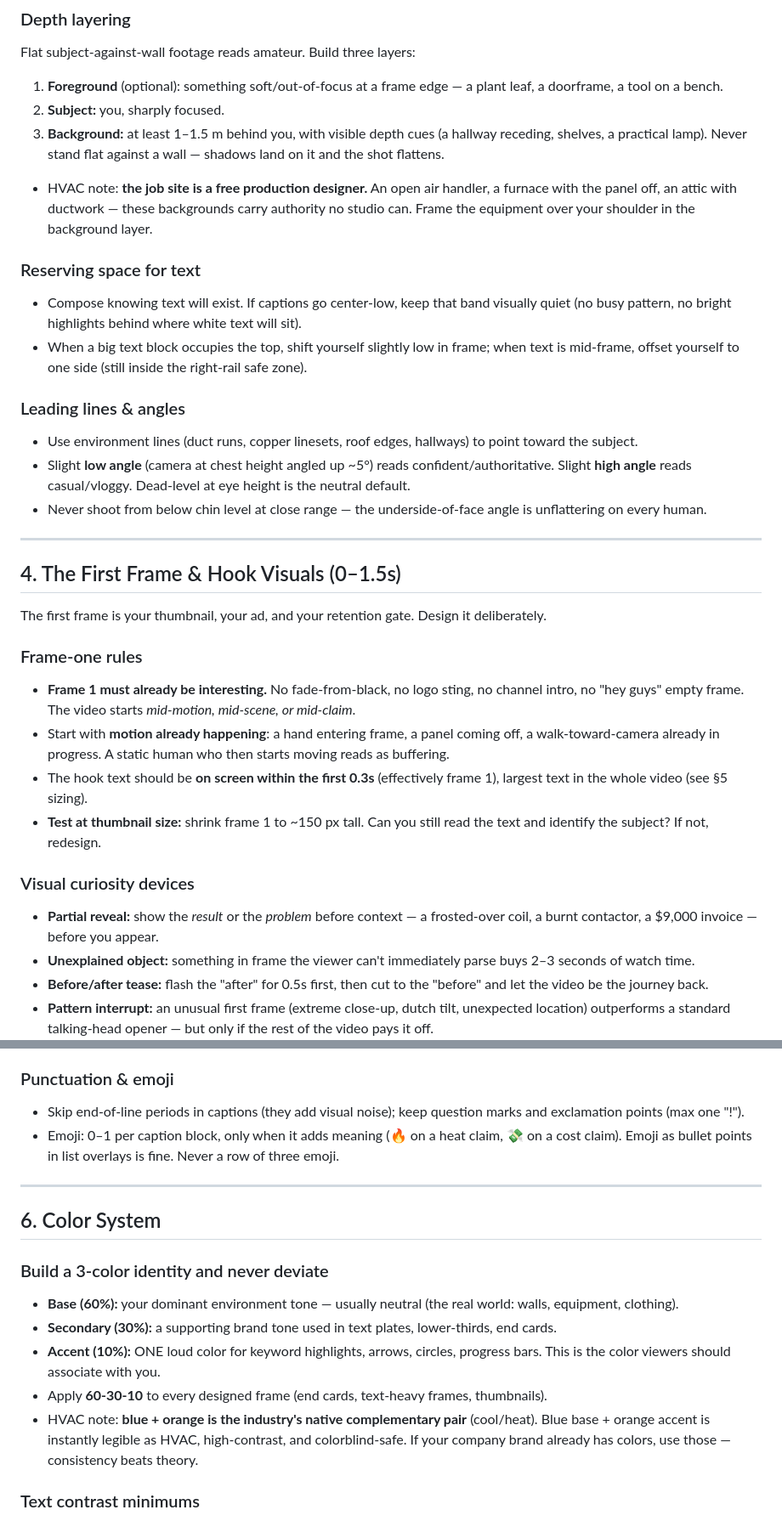
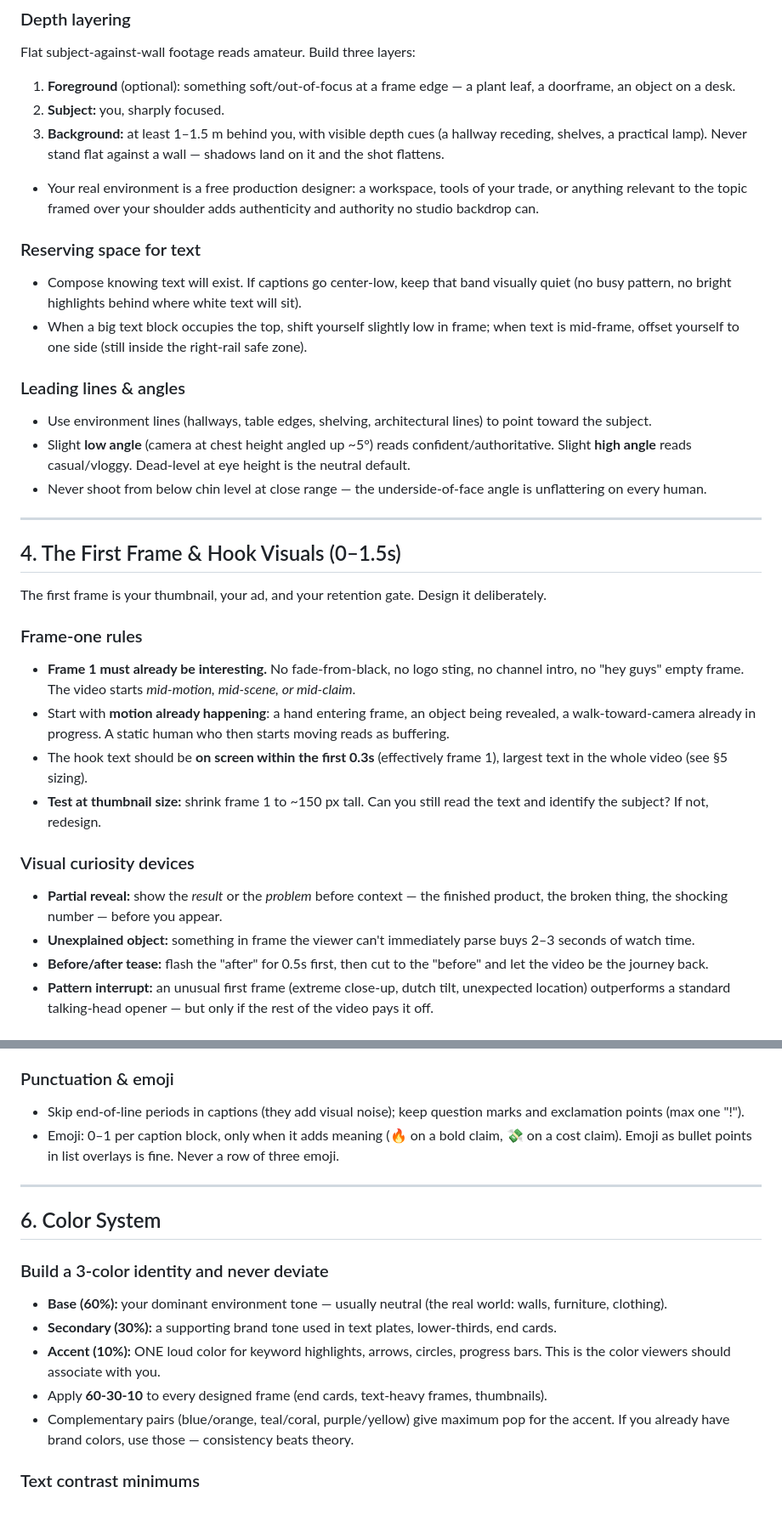
Before and after one commit to bridgfordbaron3/hvac-sites, a Markdown page: SHORT-FORM-DESIGN-GUIDE.md, 2 parts joined by grey strips. Shown at 85% size. GitHub-like rendering.

```diff
--- a/SHORT-FORM-DESIGN-GUIDE.md
+++ b/SHORT-FORM-DESIGN-GUIDE.md
@@ -93,17 +93,17 @@ To design once and post everywhere, keep all essential elements inside:
 
 ### Depth layering
 Flat subject-against-wall footage reads amateur. Build three layers:
-1. **Foreground** (optional): something soft/out-of-focus at a frame edge — a plant leaf, a doorframe, a tool on a bench.
+1. **Foreground** (optional): something soft/out-of-focus at a frame edge — a plant leaf, a doorframe, an object on a desk.
 2. **Subject:** you, sharply focused.
 3. **Background:** at least 1–1.5 m behind you, with visible depth cues (a hallway receding, shelves, a practical lamp). Never stand flat against a wall — shadows land on it and the shot flattens.
-- HVAC note: **the job site is a free production designer.** An open air handler, a furnace with the panel off, an attic with ductwork — these backgrounds carry authority no studio can. Frame the equipment over your shoulder in the background layer.
+- Your real environment is a free production designer: a workspace, tools of your trade, or anything relevant to the topic framed over your shoulder adds authenticity and authority no studio backdrop can.
 
 ### Reserving space for text
 - Compose knowing text will exist. If captions go center-low, keep that band visually quiet (no busy pattern, no bright highlights behind where white text will sit).
 - When a big text block occupies the top, shift yourself slightly low in frame; when text is mid-frame, offset yourself to one side (still inside the right-rail safe zone).
 
 ### Leading lines & angles
-- Use environment lines (duct runs, copper linesets, roof edges, hallways) to point toward the subject.
+- Use environment lines (hallways, table edges, shelving, architectural lines) to point toward the subject.
 - Slight **low angle** (camera at chest height angled up ~5°) reads confident/authoritative. Slight **high angle** reads casual/vloggy. Dead-level at eye height is the neutral default.
 - Never shoot from below chin level at close range — the underside-of-face angle is unflattering on every human.
 
@@ -115,12 +115,12 @@ The first frame is your thumbnail, your ad, and your retention gate. Design it d
 
 ### Frame-one rules
 - **Frame 1 must already be interesting.** No fade-from-black, no logo sting, no channel intro, no "hey guys" empty frame. The video starts *mid-motion, mid-scene, or mid-claim*.
-- Start with **motion already happening**: a hand entering frame, a panel coming off, a walk-toward-camera already in progress. A static human who then starts moving reads as buffering.
+- Start with **motion already happening**: a hand entering frame, an object being revealed, a walk-toward-camera already in progress. A static human who then starts moving reads as buffering.
 - The hook text should be **on screen within the first 0.3s** (effectively frame 1), largest text in the whole video (see §5 sizing).
 - **Test at thumbnail size:** shrink frame 1 to ~150 px tall. Can you still read the text and identify the subject? If not, redesign.
 
 ### Visual curiosity devices
-- **Partial reveal:** show the *result* or the *problem* before context — a frosted-over coil, a burnt contactor, a $9,000 invoice — before you appear.
+- **Partial reveal:** show the *result* or the *problem* before context — the finished product, the broken thing, the shocking number — before you appear.
 - **Unexplained object:** something in frame the viewer can't immediately parse buys 2–3 seconds of watch time.
 - **Before/after tease:** flash the "after" for 0.5s first, then cut to the "before" and let the video be the journey back.
 - **Pattern interrupt:** an unusual first frame (extreme close-up, dutch tilt, unexpected location) outperforms a standard talking-head opener — but only if the rest of the video pays it off.
@@ -171,18 +171,18 @@ Text is watched on mute, on a 6-inch screen, in sunlight, for 0.8 seconds. Every
 
 ### Punctuation & emoji
 - Skip end-of-line periods in captions (they add visual noise); keep question marks and exclamation points (max one "!").
-- Emoji: 0–1 per caption block, only when it adds meaning (🔥 on a heat claim, 💸 on a cost claim). Emoji as bullet points in list overlays is fine. Never a row of three emoji.
+- Emoji: 0–1 per caption block, only when it adds meaning (🔥 on a bold claim, 💸 on a cost claim). Emoji as bullet points in list overlays is fine. Never a row of three emoji.
 
 ---
 
 ## 6. Color System
 
 ### Build a 3-color identity and never deviate
-- **Base (60%):** your dominant environment tone — usually neutral (the real world: walls, equipment, clothing).
+- **Base (60%):** your dominant environment tone — usually neutral (the real world: walls, furniture, clothing).
 - **Secondary (30%):** a supporting brand tone used in text plates, lower-thirds, end cards.
 - **Accent (10%):** ONE loud color for keyword highlights, arrows, circles, progress bars. This is the color viewers should associate with you.
 - Apply **60-30-10** to every designed frame (end cards, text-heavy frames, thumbnails).
-- HVAC note: **blue + orange is the industry's native complementary pair** (cool/heat). Blue base + orange accent is instantly legible as HVAC, high-contrast, and colorblind-safe. If your company brand already has colors, use those — consistency beats theory.
+- Complementary pairs (blue/orange, teal/coral, purple/yellow) give maximum pop for the accent. If you already have brand colors, use those — consistency beats theory.
 
 ### Text contrast minimums
 - Aim for **≥ 4.5:1 contrast** between text and whatever is behind it (WCAG AA). Practically: white text + dark stroke/plate clears this on any footage.
```
Also changed, not shown: other parts of SHORT-FORM-DESIGN-GUIDE.md (+27 -27 lines).
